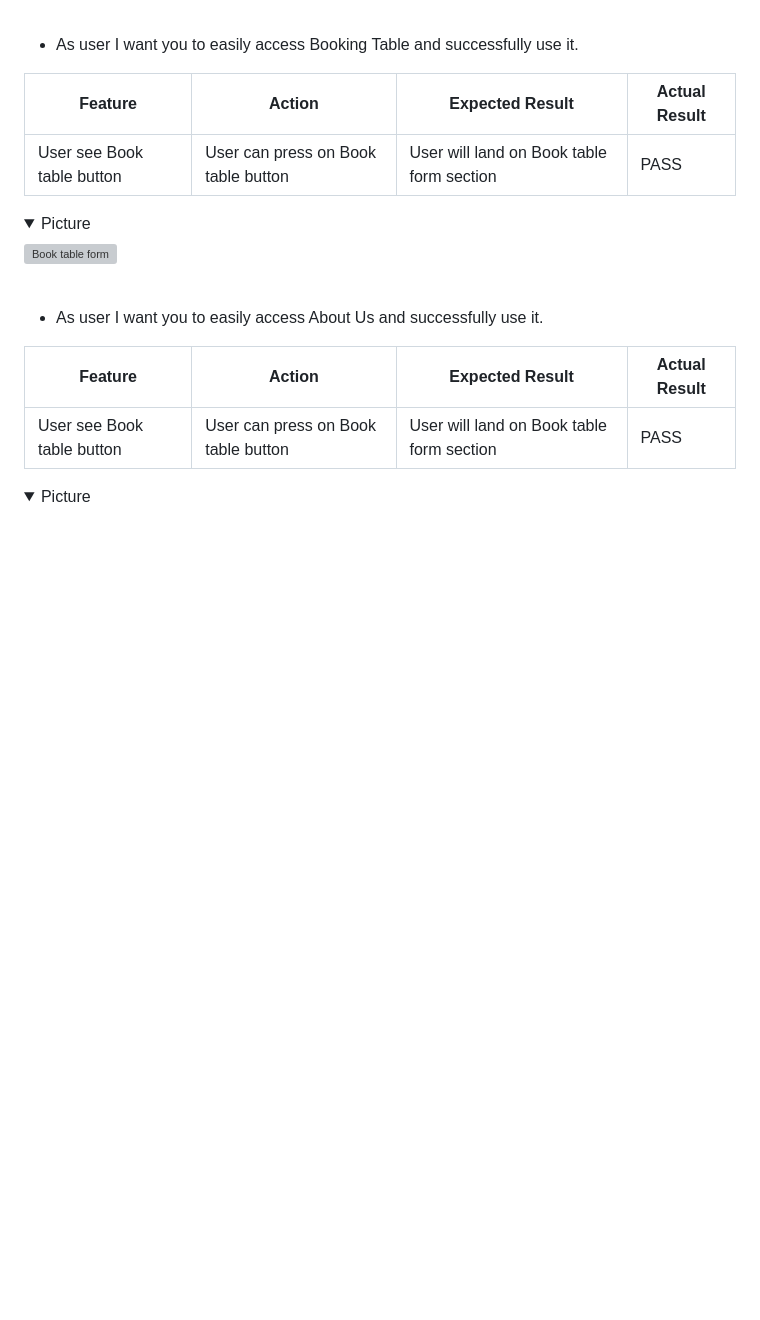
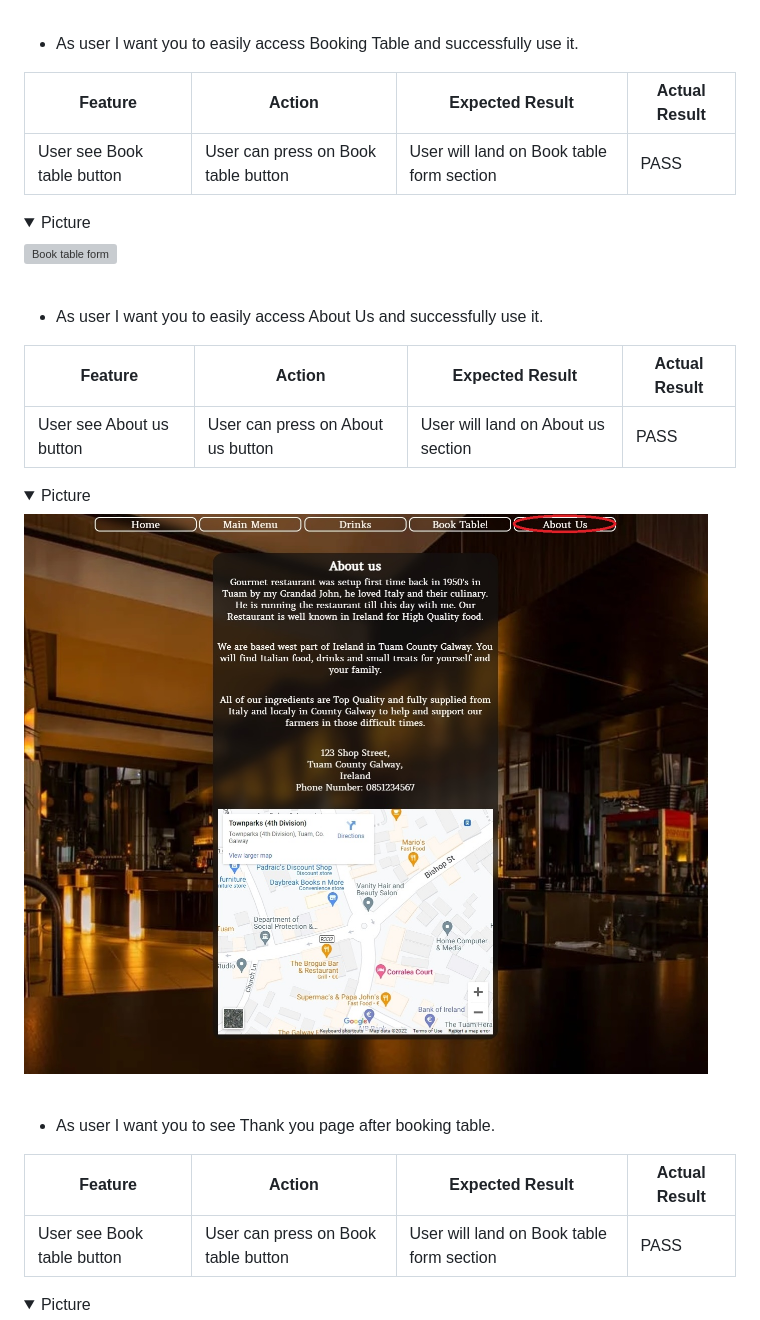
Before and after one commit to aboczek/Gourmet, a Markdown page: README.md, the part around the change printed below. Rendered like a GitHub page; pictures changed too: assets/images/testing-user-stories-7.jpg (added); folded sections open; blank space fills up the shorter version; grey boxes are pictures that could not be loaded.

Commit message:
uploading testing user stories 7 and adding content about it to testing user stories

```diff
--- a/README.md
+++ b/README.md
@@ -387,5 +387,15 @@ Wanted something nice and sleek.
 
 | **Feature**                     | **Action**                          | **Expected Result**                                                                  | **Actual Result** |
 |---------------------------------|-------------------------------------|--------------------------------------------------------------------------------------|-------------------|
+| User see About us button | User can press on About us button | User will land on About us section | PASS              |
+<details><summary>Picture</summary>
+<img src="assets/images/testing-user-stories-7.jpg" alt="About us"/>
+</details>
+<br>
+
+- As user I want you to see Thank you page after booking table.
+
+| **Feature**                     | **Action**                          | **Expected Result**                                                                  | **Actual Result** |
+|---------------------------------|-------------------------------------|--------------------------------------------------------------------------------------|-------------------|
 | User see Book table button | User can press on Book table button | User will land on Book table form section | PASS              |
 <details><summary>Picture</summary>
```
Also changed, not shown: other parts of README.md (+1 -1 lines).
